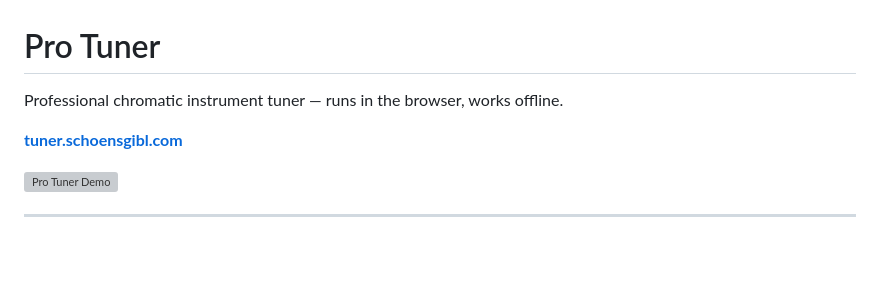
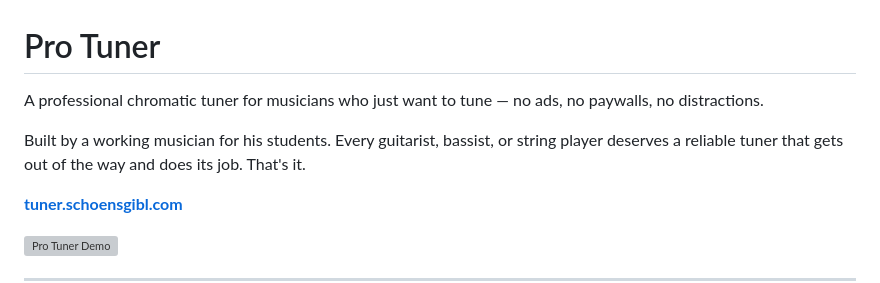
Before and after one commit to hybridpicker/pro-tuner, a Markdown page: README.md, the part around the change. Drawn GitHub-style; blank space fills up the shorter version; grey boxes are pictures that could not be loaded.

Commit message:
docs: add mission statement to README

```diff
--- a/README.md
+++ b/README.md
@@ -1,6 +1,8 @@
 # Pro Tuner
 
-Professional chromatic instrument tuner — runs in the browser, works offline.
+A professional chromatic tuner for musicians who just want to tune — no ads, no paywalls, no distractions.
+
+Built by a working musician for his students. Every guitarist, bassist, or string player deserves a reliable tuner that gets out of the way and does its job. That's it.
 
 **[tuner.schoensgibl.com](https://tuner.schoensgibl.com)**
 
```
